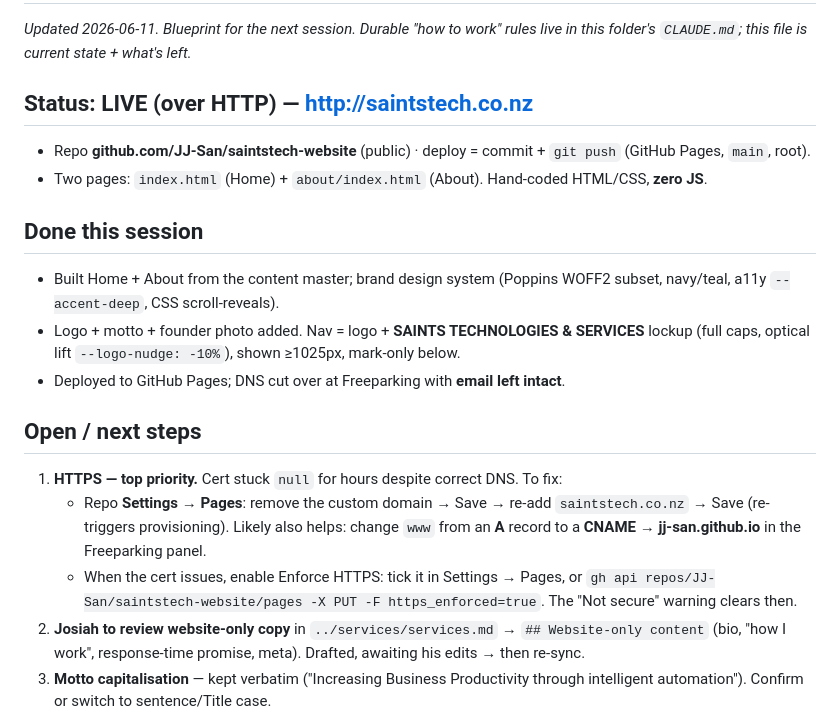
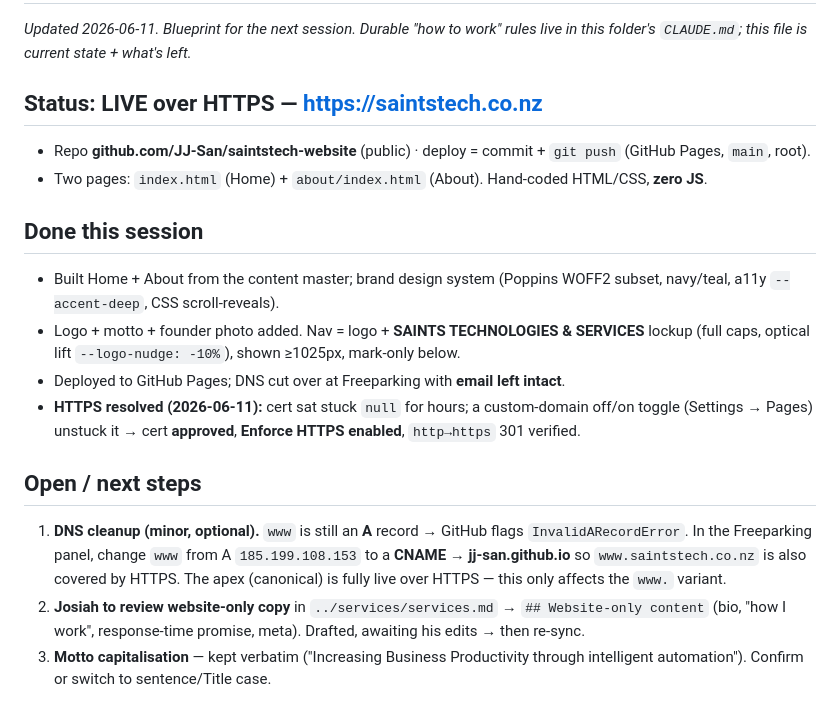
Before and after one commit to JJ-San/saintstech-website, a Markdown page: .claude/sessions/handoff.md, the part around the change. Drawn GitHub-style.

Commit message:
Handoff: HTTPS resolved; remaining item is www A->CNAME cleanup
Co-Authored-By: Claude Opus 4.8 <noreply@anthropic.com>

```diff
--- a/.claude/sessions/handoff.md
+++ b/.claude/sessions/handoff.md
@@ -2,7 +2,7 @@
 
 _Updated 2026-06-11. Blueprint for the next session. Durable "how to work" rules live in this folder's `CLAUDE.md`; this file is current state + what's left._
 
-## Status: LIVE (over HTTP) — http://saintstech.co.nz
+## Status: LIVE over HTTPS — https://saintstech.co.nz
 - Repo **github.com/JJ-San/saintstech-website** (public) · deploy = commit + `git push` (GitHub Pages, `main`, root).
 - Two pages: `index.html` (Home) + `about/index.html` (About). Hand-coded HTML/CSS, **zero JS**.
 
@@ -10,11 +10,10 @@ _Updated 2026-06-11. Blueprint for the next session. Durable "how to work" rules
 - Built Home + About from the content master; brand design system (Poppins WOFF2 subset, navy/teal, a11y `--accent-deep`, CSS scroll-reveals).
 - Logo + motto + founder photo added. Nav = logo + **SAINTS TECHNOLOGIES & SERVICES** lockup (full caps, optical lift `--logo-nudge: -10%`), shown ≥1025px, mark-only below.
 - Deployed to GitHub Pages; DNS cut over at Freeparking with **email left intact**.
+- **HTTPS resolved (2026-06-11):** cert sat stuck `null` for hours; a custom-domain off/on toggle (Settings → Pages) unstuck it → cert **approved**, **Enforce HTTPS enabled**, `http→https` 301 verified.
 
 ## Open / next steps
-1. **HTTPS — top priority.** Cert stuck `null` for hours despite correct DNS. To fix:
-   - Repo **Settings → Pages**: remove the custom domain → Save → re-add `saintstech.co.nz` → Save (re-triggers provisioning). Likely also helps: change `www` from an **A** record to a **CNAME → jj-san.github.io** in the Freeparking panel.
-   - When the cert issues, enable Enforce HTTPS: tick it in Settings → Pages, or `gh api repos/JJ-San/saintstech-website/pages -X PUT -F https_enforced=true`. The "Not secure" warning clears then.
+1. **DNS cleanup (minor, optional).** `www` is still an **A** record → GitHub flags `InvalidARecordError`. In the Freeparking panel, change `www` from A `185.199.108.153` to a **CNAME → jj-san.github.io** so `www.saintstech.co.nz` is also covered by HTTPS. The apex (canonical) is fully live over HTTPS — this only affects the `www.` variant.
 2. **Josiah to review website-only copy** in `../services/services.md` → `## Website-only content` (bio, "how I work", response-time promise, meta). Drafted, awaiting his edits → then re-sync.
 3. **Motto capitalisation** — kept verbatim ("Increasing Business Productivity through intelligent automation"). Confirm or switch to sentence/Title case.
 4. **Testimonial** — commented-out block in `index.html`; activate when a real client quote (name + result) lands.
```
